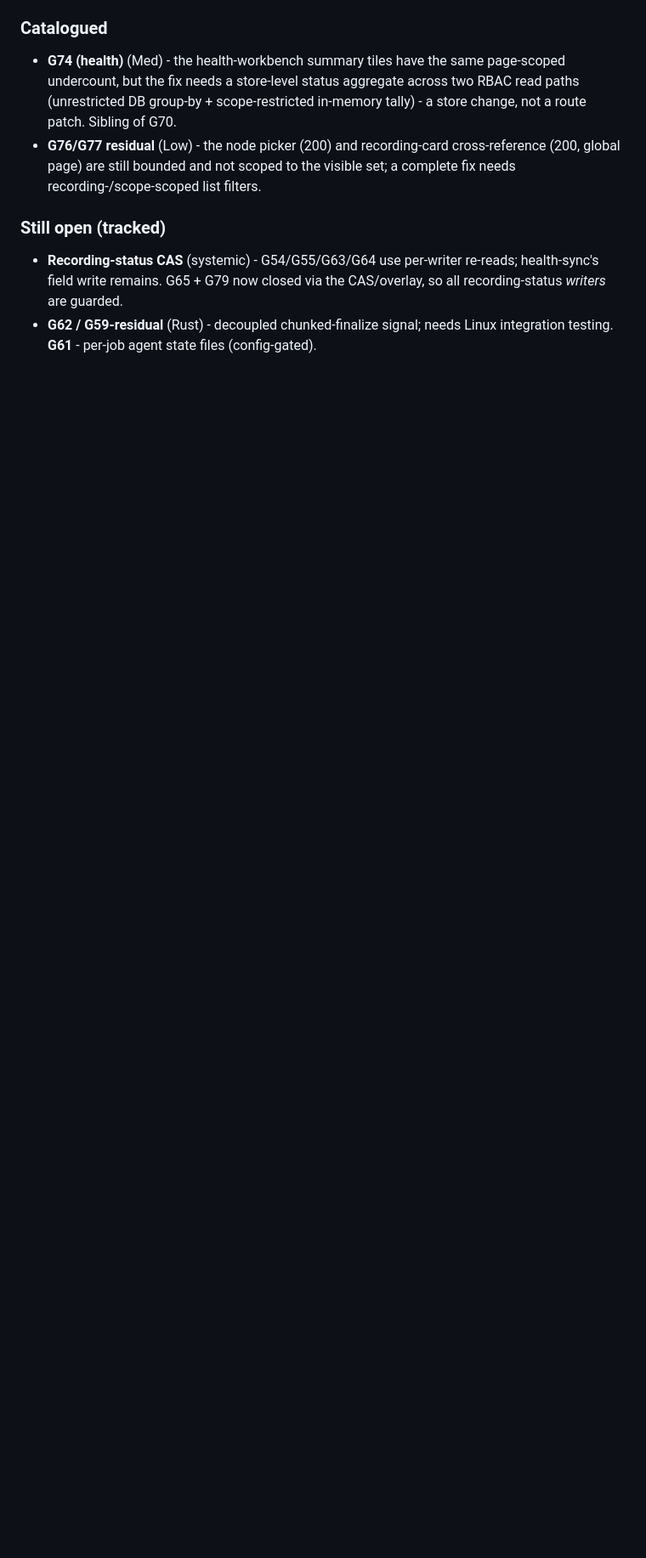
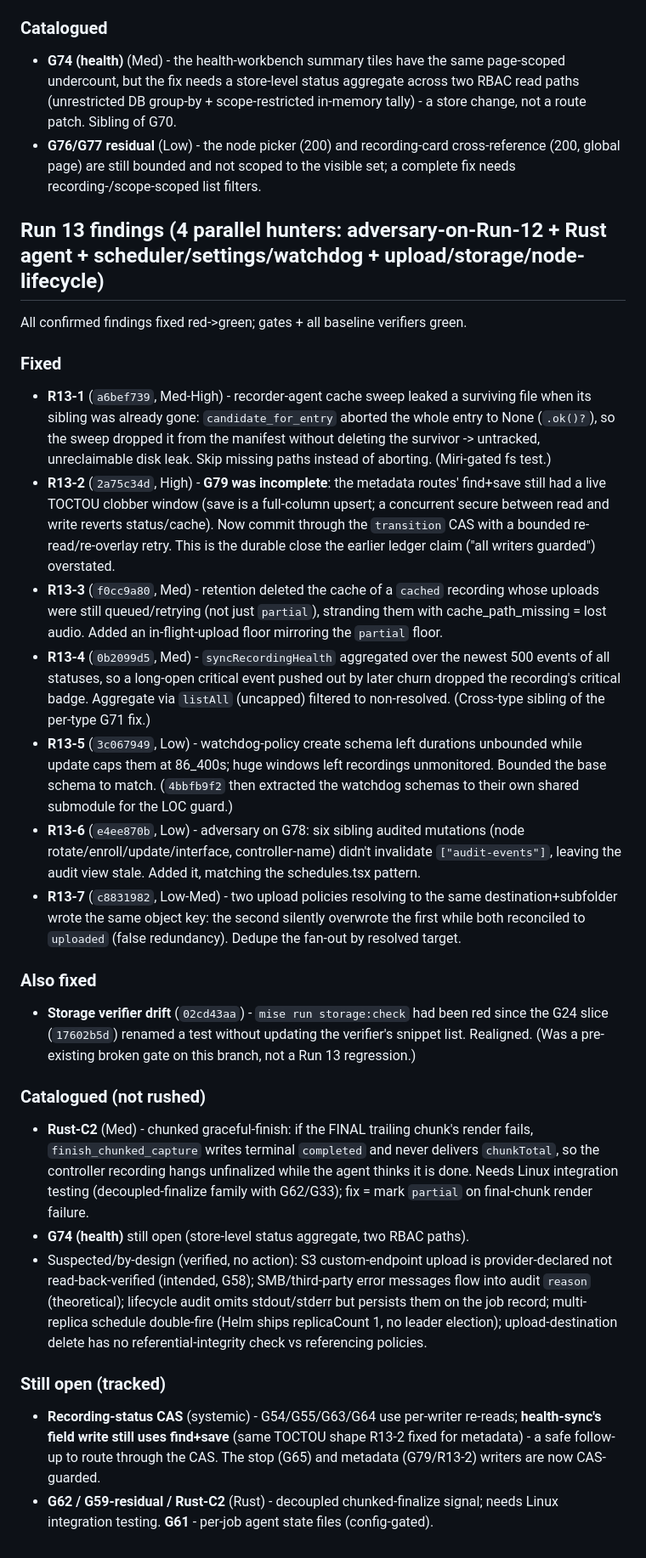
Before and after one commit to yashau/Rakkr, a Markdown page: GAPS.md, the part around the change. Shown at 85% size. Rendered like a GitHub page; blank space fills up the shorter version.

Commit message:
Record Run 13 findings (R13-1..R13-7 + drift/LOC) in the ledger
Co-Authored-By: Claude Opus 4.8 <noreply@anthropic.com>

```diff
--- a/GAPS.md
+++ b/GAPS.md
@@ -825,9 +825,66 @@ tests except the health half of G74 (catalogued).
   cross-reference (200, global page) are still bounded and not scoped to the
   visible set; a complete fix needs recording-/scope-scoped list filters.
 
+## Run 13 findings (4 parallel hunters: adversary-on-Run-12 + Rust agent + scheduler/settings/watchdog + upload/storage/node-lifecycle)
+
+All confirmed findings fixed red->green; gates + all baseline verifiers green.
+
+### Fixed
+- **R13-1** (`a6bef739`, Med-High) - recorder-agent cache sweep leaked a
+  surviving file when its sibling was already gone: `candidate_for_entry` aborted
+  the whole entry to None (`.ok()?`), so the sweep dropped it from the manifest
+  without deleting the survivor -> untracked, unreclaimable disk leak. Skip
+  missing paths instead of aborting. (Miri-gated fs test.)
+- **R13-2** (`2a75c34d`, High) - **G79 was incomplete**: the metadata routes'
+  find+save still had a live TOCTOU clobber window (save is a full-column upsert;
+  a concurrent secure between read and write reverts status/cache). Now commit
+  through the `transition` CAS with a bounded re-read/re-overlay retry. This is
+  the durable close the earlier ledger claim ("all writers guarded") overstated.
+- **R13-3** (`f0cc9a80`, Med) - retention deleted the cache of a `cached`
+  recording whose uploads were still queued/retrying (not just `partial`),
+  stranding them with cache_path_missing = lost audio. Added an in-flight-upload
+  floor mirroring the `partial` floor.
+- **R13-4** (`0b2099d5`, Med) - `syncRecordingHealth` aggregated over the newest
+  500 events of all statuses, so a long-open critical event pushed out by later
+  churn dropped the recording's critical badge. Aggregate via `listAll` (uncapped)
+  filtered to non-resolved. (Cross-type sibling of the per-type G71 fix.)
+- **R13-5** (`3c067949`, Low) - watchdog-policy create schema left durations
+  unbounded while update caps them at 86_400s; huge windows left recordings
+  unmonitored. Bounded the base schema to match. (`4bbfb9f2` then extracted the
+  watchdog schemas to their own shared submodule for the LOC guard.)
+- **R13-6** (`e4ee870b`, Low) - adversary on G78: six sibling audited mutations
+  (node rotate/enroll/update/interface, controller-name) didn't invalidate
+  `["audit-events"]`, leaving the audit view stale. Added it, matching the
+  schedules.tsx pattern.
+- **R13-7** (`c8831982`, Low-Med) - two upload policies resolving to the same
+  destination+subfolder wrote the same object key: the second silently overwrote
+  the first while both reconciled to `uploaded` (false redundancy). Dedupe the
+  fan-out by resolved target.
+
+### Also fixed
+- **Storage verifier drift** (`02cd43aa`) - `mise run storage:check` had been red
+  since the G24 slice (`17602b5d`) renamed a test without updating the verifier's
+  snippet list. Realigned. (Was a pre-existing broken gate on this branch, not a
+  Run 13 regression.)
+
+### Catalogued (not rushed)
+- **Rust-C2** (Med) - chunked graceful-finish: if the FINAL trailing chunk's
+  render fails, `finish_chunked_capture` writes terminal `completed` and never
+  delivers `chunkTotal`, so the controller recording hangs unfinalized while the
+  agent thinks it is done. Needs Linux integration testing (decoupled-finalize
+  family with G62/G33); fix = mark `partial` on final-chunk render failure.
+- **G74 (health)** still open (store-level status aggregate, two RBAC paths).
+- Suspected/by-design (verified, no action): S3 custom-endpoint upload is
+  provider-declared not read-back-verified (intended, G58); SMB/third-party error
+  messages flow into audit `reason` (theoretical); lifecycle audit omits
+  stdout/stderr but persists them on the job record; multi-replica schedule
+  double-fire (Helm ships replicaCount 1, no leader election); upload-destination
+  delete has no referential-integrity check vs referencing policies.
+
 ### Still open (tracked)
 - **Recording-status CAS** (systemic) - G54/G55/G63/G64 use per-writer re-reads;
-  health-sync's field write remains. G65 + G79 now closed via the CAS/overlay, so
-  all recording-status *writers* are guarded.
-- **G62 / G59-residual** (Rust) - decoupled chunked-finalize signal; needs Linux
-  integration testing. **G61** - per-job agent state files (config-gated).
+  **health-sync's field write still uses find+save** (same TOCTOU shape R13-2
+  fixed for metadata) - a safe follow-up to route through the CAS. The stop
+  (G65) and metadata (G79/R13-2) writers are now CAS-guarded.
+- **G62 / G59-residual / Rust-C2** (Rust) - decoupled chunked-finalize signal;
+  needs Linux integration testing. **G61** - per-job agent state files (config-gated).
```
